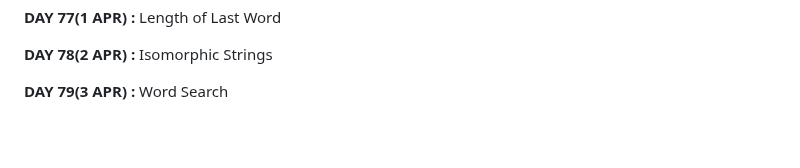
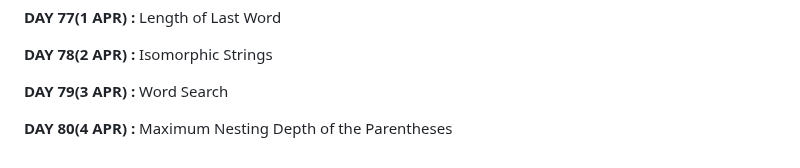
Before and after one commit to apu52/Leetcode-Solutions, a Markdown page: README.md, the part around the change. Drawn GitHub-style; blank space fills up the shorter version.

```diff
--- a/README.md
+++ b/README.md
@@ -158,3 +158,5 @@ Here are the solutions of Leetcode DAILY &amp; other problem solutions
 **DAY 78(2 APR) :** Isomorphic Strings
 
 **DAY 79(3 APR) :** Word Search
+
+**DAY 80(4 APR) :** Maximum Nesting Depth of the Parentheses
```
